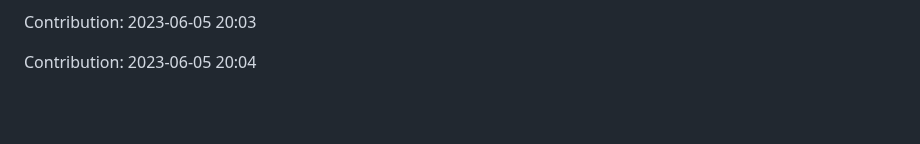
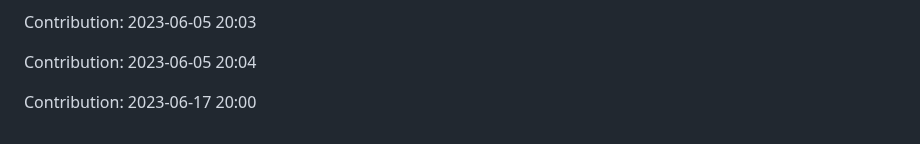
Before and after one commit to devnight0913/POS-system, a Markdown page: README.md, the part around the change. GitHub-like rendering; blank space fills up the shorter version.

Commit message:
"Contribution: 2023-06-17 20:00"

```diff
--- a/README.md
+++ b/README.md
@@ -961,3 +961,5 @@ Contribution: 2023-06-05 20:02
 Contribution: 2023-06-05 20:03
 
 Contribution: 2023-06-05 20:04
+
+Contribution: 2023-06-17 20:00
```
